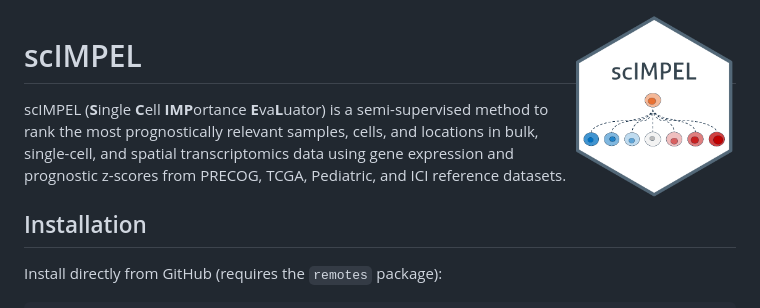
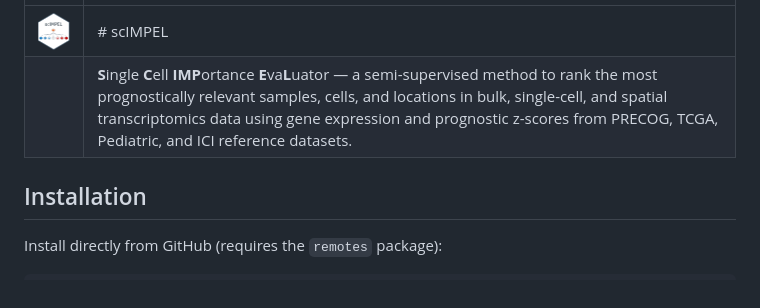
Before and after one commit to brooksbenard/PhenoMapR, a Markdown page: README.md, the part around the change. GitHub-like rendering.

Commit message:
Fix hex sticker overlap on GitHub: use table layout to separate image from title
Made-with: Cursor

```diff
--- a/README.md
+++ b/README.md
@@ -1,8 +1,7 @@
-<img src="inst/figures/SCIMPEL_logo.png" align="right" width="160" style="position: relative; z-index: 10; margin-bottom: 1em;" />
-
-# scIMPEL
-
-scIMPEL (**S**ingle **C**ell **IMP**ortance **E**va**L**uator) is a semi-supervised method to rank the most prognostically relevant samples, cells, and locations in bulk, single-cell, and spatial transcriptomics data using gene expression and prognostic z-scores from PRECOG, TCGA, Pediatric, and ICI reference datasets.
+| | |
+|:---:|---|
+| <img src="inst/figures/SCIMPEL_logo.png" width="120" /> | # scIMPEL |
+| | **S**ingle **C**ell **IMP**ortance **E**va**L**uator — a semi-supervised method to rank the most prognostically relevant samples, cells, and locations in bulk, single-cell, and spatial transcriptomics data using gene expression and prognostic z-scores from PRECOG, TCGA, Pediatric, and ICI reference datasets. |
 
 ## Installation
 
```
